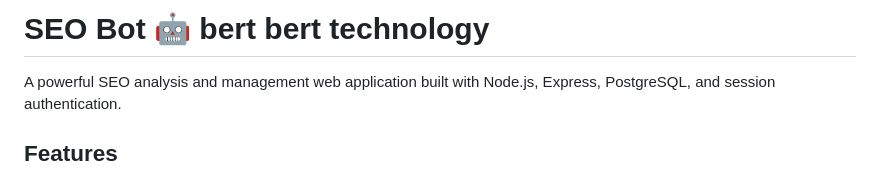
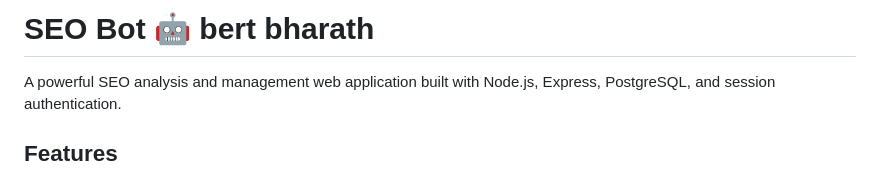
Before and after one commit to ashwin918/seoapp1, a Markdown page: README.md, the part around the change. Rendered like a GitHub page.

```diff
--- a/README.md
+++ b/README.md
@@ -1,4 +1,4 @@
-# SEO Bot 🤖 bert bert technology
+# SEO Bot 🤖 bert bharath
 
 A powerful SEO analysis and management web application built with Node.js, Express, PostgreSQL, and session authentication.
 
```
